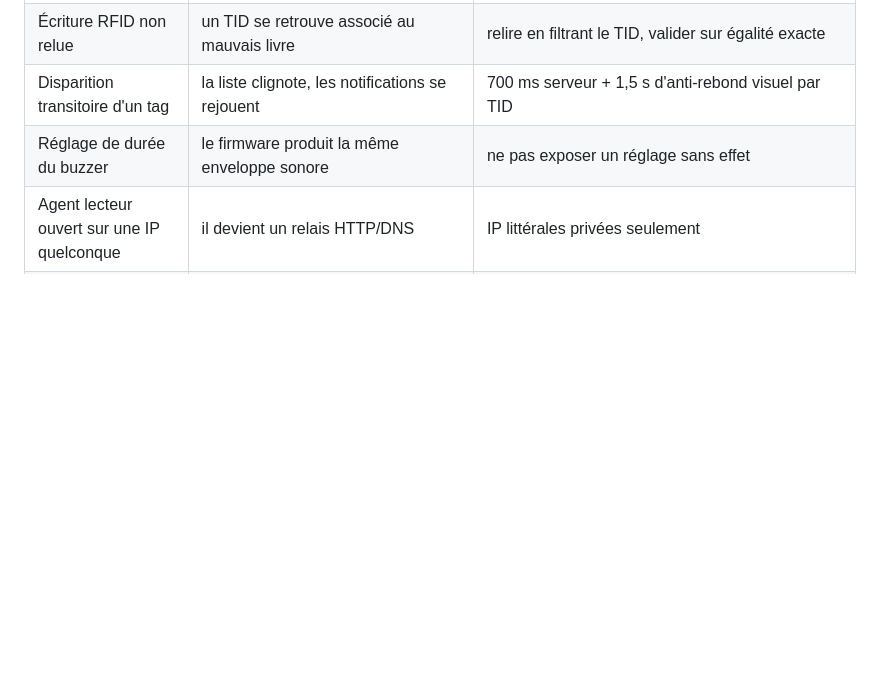
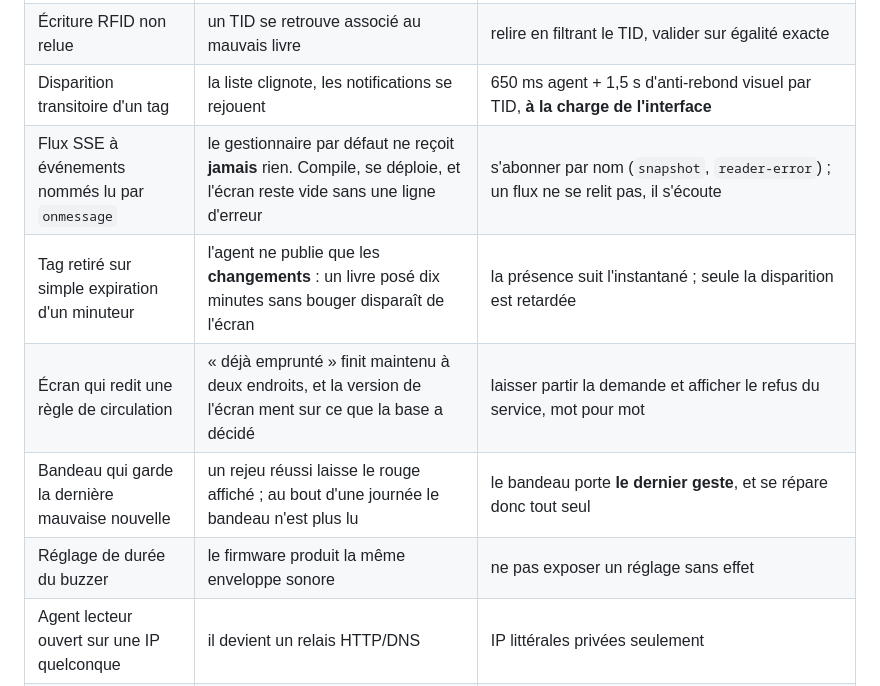
Before and after one commit to tchioffouosamuel-coder/bztf, a Markdown page: BiblioRFID/docs/REFONTE-ILMS.md, the part around one of its changes. Drawn GitHub-style; blank space fills up the shorter version.

```diff
--- a/BiblioRFID/docs/REFONTE-ILMS.md
+++ b/BiblioRFID/docs/REFONTE-ILMS.md
@@ -577,7 +618,11 @@ Relevés sur les trois sources. Chacun a coûté un bogue réel.
 | Recherche en français sur un fonds anglais | « priere » : 3 livres | synonymes anglais en **mot entier** |
 | Restaurer une sauvegarde | ramène les comptes d'alors, ou aucun | instantané des comptes avant, réinstallation après |
 | Écriture RFID non relue | un TID se retrouve associé au mauvais livre | relire en filtrant le TID, valider sur égalité exacte |
-| Disparition transitoire d'un tag | la liste clignote, les notifications se rejouent | 700 ms serveur + 1,5 s d'anti-rebond visuel par TID |
+| Disparition transitoire d'un tag | la liste clignote, les notifications se rejouent | 650 ms agent + 1,5 s d'anti-rebond visuel par TID, **à la charge de l'interface** |
+| Flux SSE à événements nommés lu par `onmessage` | le gestionnaire par défaut ne reçoit **jamais** rien. Compile, se déploie, et l'écran reste vide sans une ligne d'erreur | s'abonner par nom (`snapshot`, `reader-error`) ; un flux ne se relit pas, il s'écoute |
+| Tag retiré sur simple expiration d'un minuteur | l'agent ne publie que les **changements** : un livre posé dix minutes sans bouger disparaît de l'écran | la présence suit l'instantané ; seule la disparition est retardée |
+| Écran qui redit une règle de circulation | « déjà emprunté » finit maintenu à deux endroits, et la version de l'écran ment sur ce que la base a décidé | laisser partir la demande et afficher le refus du service, mot pour mot |
+| Bandeau qui garde la dernière mauvaise nouvelle | un rejeu réussi laisse le rouge affiché ; au bout d'une journée le bandeau n'est plus lu | le bandeau porte **le dernier geste**, et se répare donc tout seul |
 | Réglage de durée du buzzer | le firmware produit la même enveloppe sonore | ne pas exposer un réglage sans effet |
 | Agent lecteur ouvert sur une IP quelconque | il devient un relais HTTP/DNS | IP littérales privées seulement |
 | Report de prêt qui lève une exception | une coupure réseau annule un prêt déjà enregistré | renvoyer un **état** (`refused`/`skipped`/`queued`) |
```
Also changed, not shown: other parts of BiblioRFID/docs/REFONTE-ILMS.md (+47 -6 lines), BiblioRFID/docs/REPRISE-REFONTE.md (+44 -10 lines).
